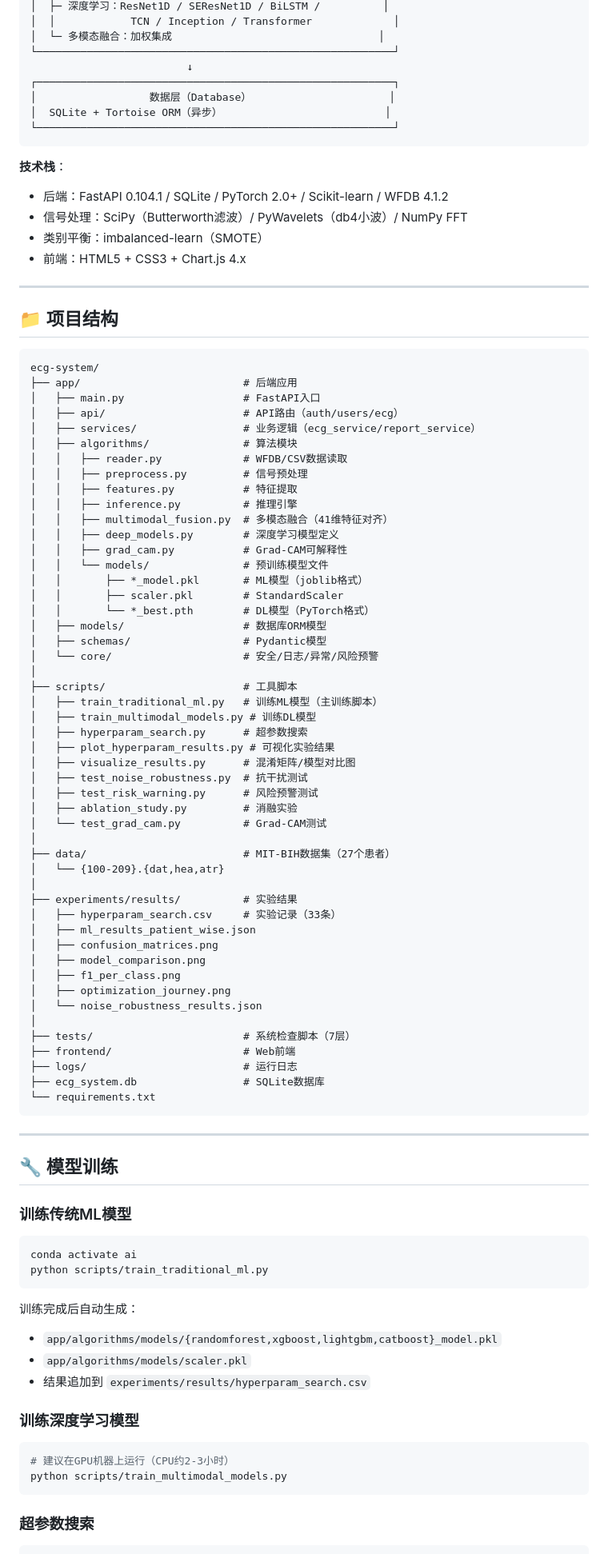
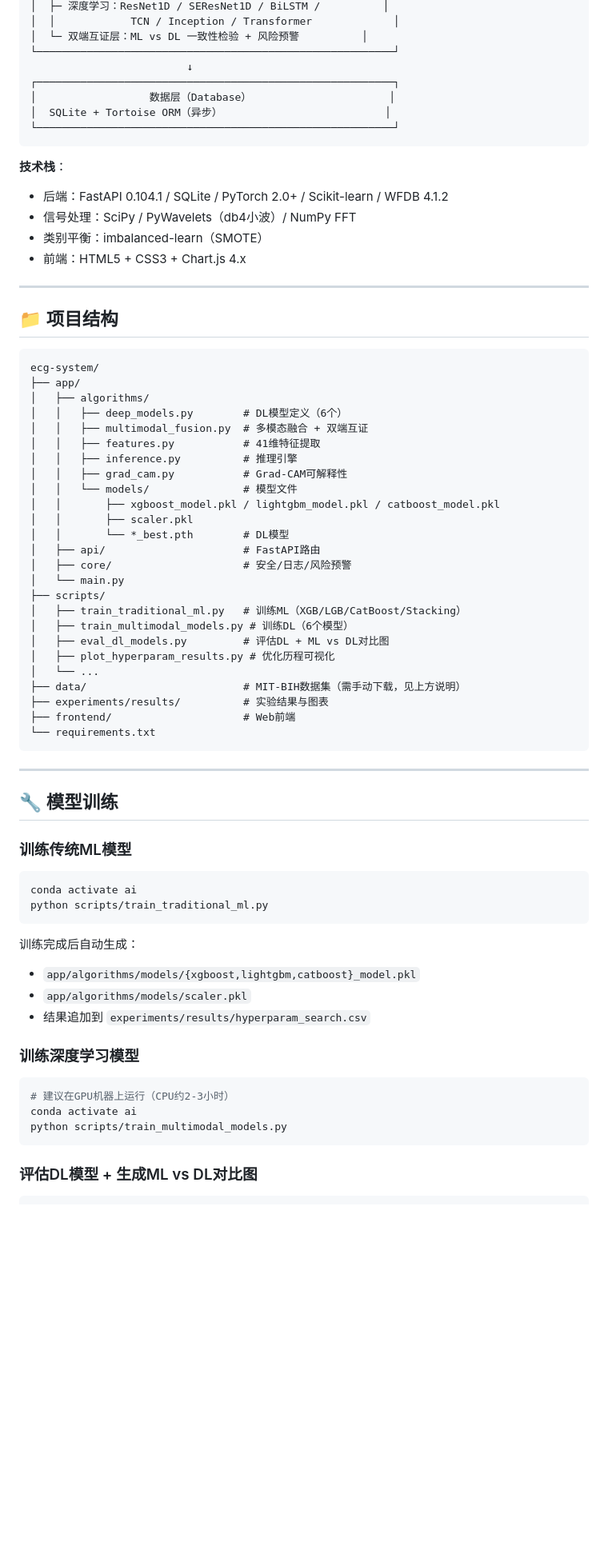
Before and after one commit to lyp-321/shengmu-ecg, a Markdown page: README.md, the part around one of its changes. Shown at 80% size. Drawn GitHub-style; blank space fills up the shorter version.

````diff
--- a/README.md
+++ b/README.md
@@ -233,6 +271,6 @@ python scripts/plot_hyperparam_results.py
 │  ├─ 深度学习：ResNet1D / SEResNet1D / BiLSTM /          │
 │  │            TCN / Inception / Transformer             │
-│  └─ 多模态融合：加权集成                                 │
+│  └─ 双端互证层：ML vs DL 一致性检验 + 风险预警          │
 └─────────────────────────────────────────────────────────┘
                          ↓
 ┌─────────────────────────────────────────────────────────┐
@@ -243,7 +281,7 @@ python scripts/plot_hyperparam_results.py
 
 **技术栈**：
 - 后端：FastAPI 0.104.1 / SQLite / PyTorch 2.0+ / Scikit-learn / WFDB 4.1.2
-- 信号处理：SciPy（Butterworth滤波）/ PyWavelets（db4小波）/ NumPy FFT
+- 信号处理：SciPy / PyWavelets（db4小波）/ NumPy FFT
 - 类别平衡：imbalanced-learn（SMOTE）
 - 前端：HTML5 + CSS3 + Chart.js 4.x
 
@@ -253,53 +291,29 @@ python scripts/plot_hyperparam_results.py
 
 ```
 ecg-system/
-├── app/                          # 后端应用
-│   ├── main.py                   # FastAPI入口
-│   ├── api/                      # API路由（auth/users/ecg）
-│   ├── services/                 # 业务逻辑（ecg_service/report_service）
-│   ├── algorithms/               # 算法模块
-│   │   ├── reader.py             # WFDB/CSV数据读取
-│   │   ├── preprocess.py         # 信号预处理
-│   │   ├── features.py           # 特征提取
+├── app/
+│   ├── algorithms/
+│   │   ├── deep_models.py        # DL模型定义（6个）
+│   │   ├── multimodal_fusion.py  # 多模态融合 + 双端互证
+│   │   ├── features.py           # 41维特征提取
 │   │   ├── inference.py          # 推理引擎
-│   │   ├── multimodal_fusion.py  # 多模态融合（41维特征对齐）
-│   │   ├── deep_models.py        # 深度学习模型定义
 │   │   ├── grad_cam.py           # Grad-CAM可解释性
-│   │   └── models/               # 预训练模型文件
-│   │       ├── *_model.pkl       # ML模型（joblib格式）
-│   │       ├── scaler.pkl        # StandardScaler
-│   │       └── *_best.pth        # DL模型（PyTorch格式）
-│   ├── models/                   # 数据库ORM模型
-│   ├── schemas/                  # Pydantic模型
-│   └── core/                     # 安全/日志/异常/风险预警
-│
-├── scripts/                      # 工具脚本
-│   ├── train_traditional_ml.py   # 训练ML模型（主训练脚本）
-│   ├── train_multimodal_models.py # 训练DL模型
-│   ├── hyperparam_search.py      # 超参数搜索
-│   ├── plot_hyperparam_results.py # 可视化实验结果
-│   ├── visualize_results.py      # 混淆矩阵/模型对比图
-│   ├── test_noise_robustness.py  # 抗干扰测试
-│   ├── test_risk_warning.py      # 风险预警测试
-│   ├── ablation_study.py         # 消融实验
-│   └── test_grad_cam.py          # Grad-CAM测试
-│
-├── data/                         # MIT-BIH数据集（27个患者）
-│   └── {100-209}.{dat,hea,atr}
-│
-├── experiments/results/          # 实验结果
-│   ├── hyperparam_search.csv     # 实验记录（33条）
-│   ├── ml_results_patient_wise.json
-│   ├── confusion_matrices.png
-│   ├── model_comparison.png
-│   ├── f1_per_class.png
-│   ├── optimization_journey.png
-│   └── noise_robustness_results.json
-│
-├── tests/                        # 系统检查脚本（7层）
+│   │   └── models/               # 模型文件
+│   │       ├── xgboost_model.pkl / lightgbm_model.pkl / catboost_model.pkl
+│   │       ├── scaler.pkl
+│   │       └── *_best.pth        # DL模型
+│   ├── api/                      # FastAPI路由
+│   ├── core/                     # 安全/日志/风险预警
+│   └── main.py
+├── scripts/
+│   ├── train_traditional_ml.py   # 训练ML（XGB/LGB/CatBoost/Stacking）
+│   ├── train_multimodal_models.py # 训练DL（6个模型）
+│   ├── eval_dl_models.py         # 评估DL + ML vs DL对比图
+│   ├── plot_hyperparam_results.py # 优化历程可视化
+│   └── ...
+├── data/                         # MIT-BIH数据集（需手动下载，见上方说明）
+├── experiments/results/          # 实验结果与图表
 ├── frontend/                     # Web前端
-├── logs/                         # 运行日志
-├── ecg_system.db                 # SQLite数据库
 └── requirements.txt
 ```
 
@@ -315,7 +329,7 @@ python scripts/train_traditional_ml.py
 ```
 
 训练完成后自动生成：
-- `app/algorithms/models/{randomforest,xgboost,lightgbm,catboost}_model.pkl`
+- `app/algorithms/models/{xgboost,lightgbm,catboost}_model.pkl`
 - `app/algorithms/models/scaler.pkl`
 - 结果追加到 `experiments/results/hyperparam_search.csv`
 
@@ -323,9 +337,10 @@ python scripts/train_traditional_ml.py
 
 ```bash
 # 建议在GPU机器上运行（CPU约2-3小时）
+conda activate ai
 python scripts/train_multimodal_models.py
 ```
 
-### 超参数搜索
+### 评估DL模型 + 生成ML vs DL对比图
 
 ```bash
````
Also changed, not shown: other parts of README.md (+84 -51 lines).
